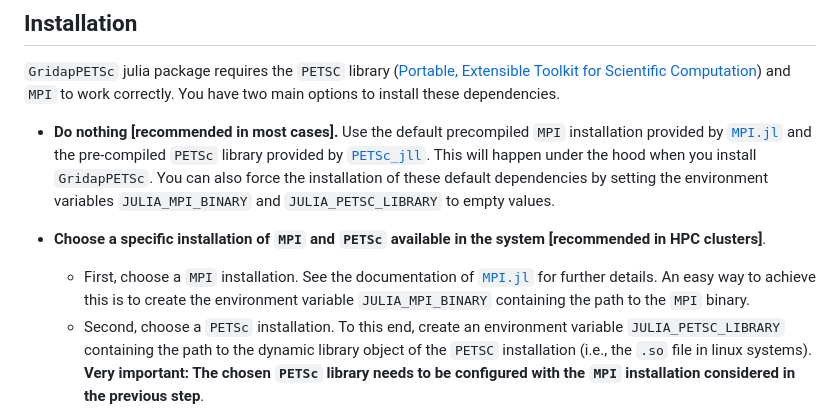
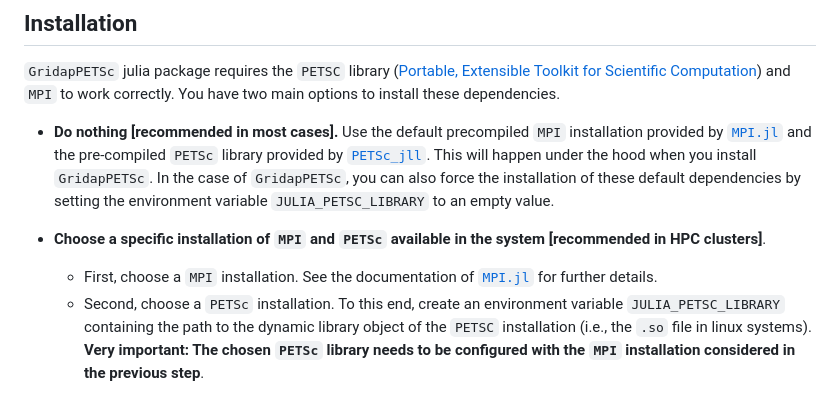
Before and after one commit to gridap/GridapPETSc.jl, a Markdown page: README.md, the part around the change. GitHub-like rendering.

```diff
--- a/README.md
+++ b/README.md
@@ -17,10 +17,10 @@ It can also be used in the serial case, as shown in this [test](https://github.c
 
 `GridapPETSc` julia package requires the `PETSC` library ([Portable, Extensible Toolkit for Scientific Computation](https://www.mcs.anl.gov/petsc/)) and `MPI` to work correctly. You have two main options to install these dependencies.
 
-- **Do nothing [recommended in most cases].** Use the default precompiled `MPI` installation provided by [`MPI.jl`](https://github.com/JuliaParallel/MPI.jl) and the pre-compiled `PETSc` library provided by [`PETSc_jll`](https://github.com/JuliaBinaryWrappers/PETSc_jll.jl). This will happen under the hood when you install `GridapPETSc`. You can also force the installation of these default dependencies by setting the environment variables `JULIA_MPI_BINARY` and `JULIA_PETSC_LIBRARY` to empty values.
+- **Do nothing [recommended in most cases].** Use the default precompiled `MPI` installation provided by [`MPI.jl`](https://github.com/JuliaParallel/MPI.jl) and the pre-compiled `PETSc` library provided by [`PETSc_jll`](https://github.com/JuliaBinaryWrappers/PETSc_jll.jl). This will happen under the hood when you install `GridapPETSc`. In the case of `GridapPETSc`, you can also force the installation of these default dependencies by setting the environment variable `JULIA_PETSC_LIBRARY` to an empty value.
 
 - **Choose a specific installation of `MPI` and `PETSc` available in the system [recommended in HPC clusters]**.
-  - First, choose a `MPI` installation. See the documentation of  [`MPI.jl`](https://github.com/JuliaParallel/MPI.jl) for further details. An easy way to achieve this is to create the environment variable `JULIA_MPI_BINARY` containing the path to the  `MPI` binary.
+  - First, choose a `MPI` installation. See the documentation of  [`MPI.jl`](https://github.com/JuliaParallel/MPI.jl) for further details.
   - Second, choose a `PETSc` installation. To this end, create an environment variable `JULIA_PETSC_LIBRARY` containing the path to the dynamic library object of the `PETSC` installation (i.e., the `.so` file in linux systems). **Very important: The chosen `PETSc` library needs to be configured with the `MPI` installation considered in the previous step**.
 
 
```
